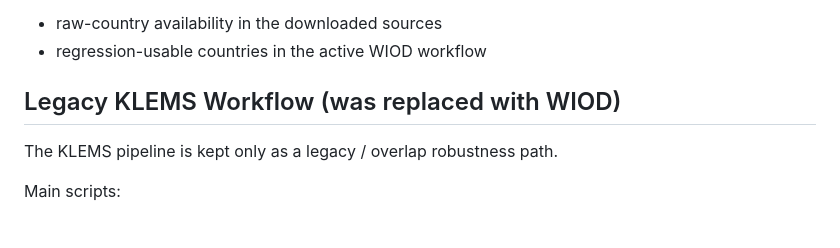
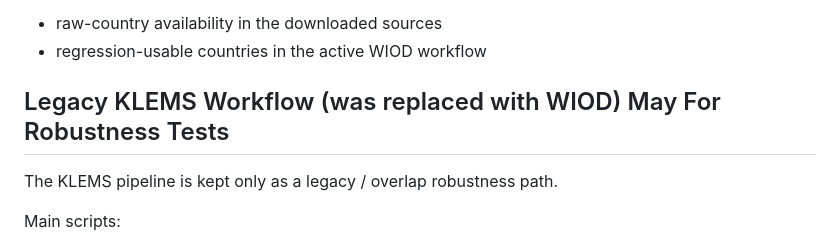
Before and after one commit to erik-gunnarsson/msc-thesis, a Markdown page: README.md, the part around the change. Drawn GitHub-style.

```diff
--- a/README.md
+++ b/README.md
@@ -309,7 +309,7 @@ The exploration layer also carries the broader Europe-candidate audit that disti
 - raw-country availability in the downloaded sources
 - regression-usable countries in the active WIOD workflow
 
-## Legacy KLEMS Workflow (was replaced with WIOD)
+## Legacy KLEMS Workflow (was replaced with WIOD) May For Robustness Tests
 
 The KLEMS pipeline is kept only as a legacy / overlap robustness path.
 
```
